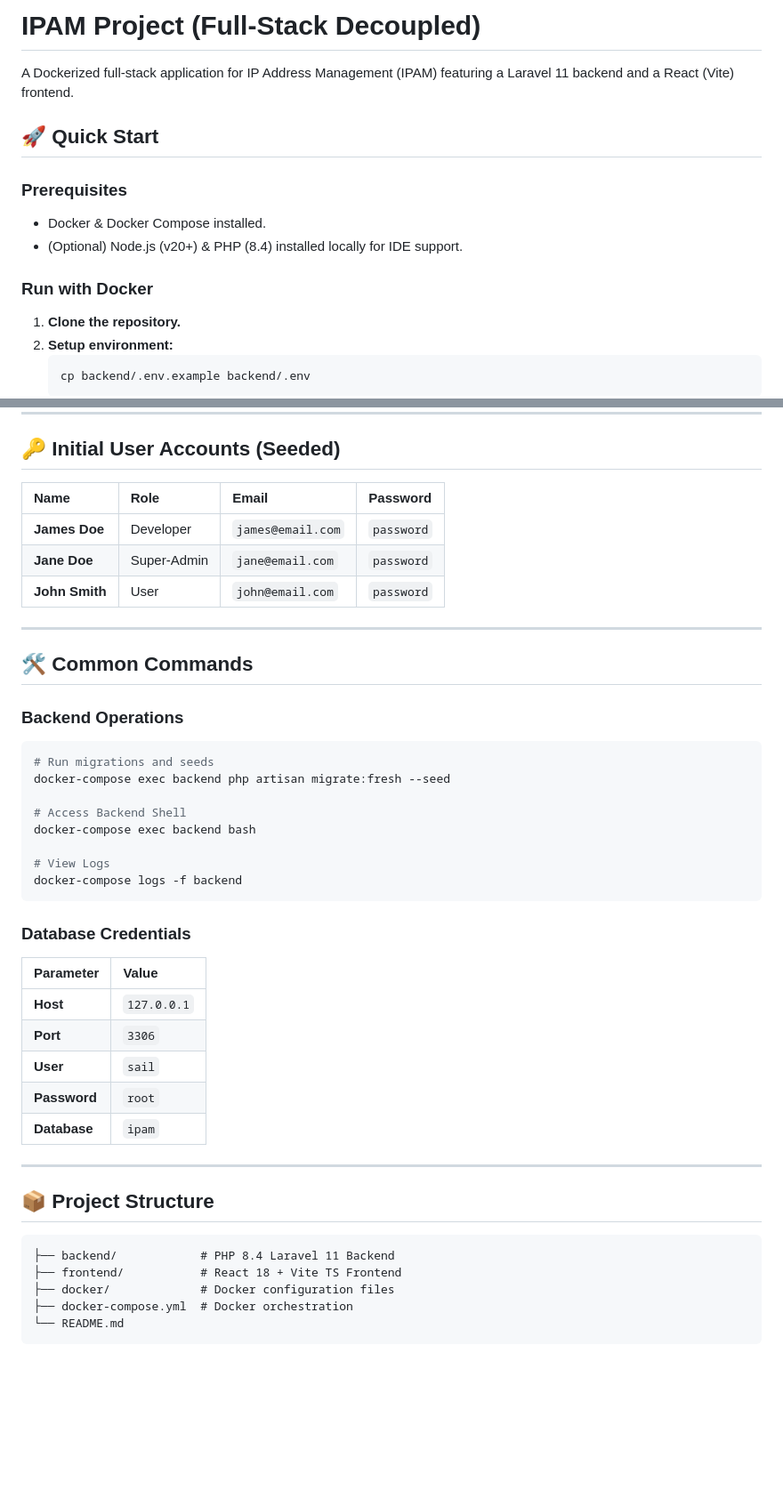
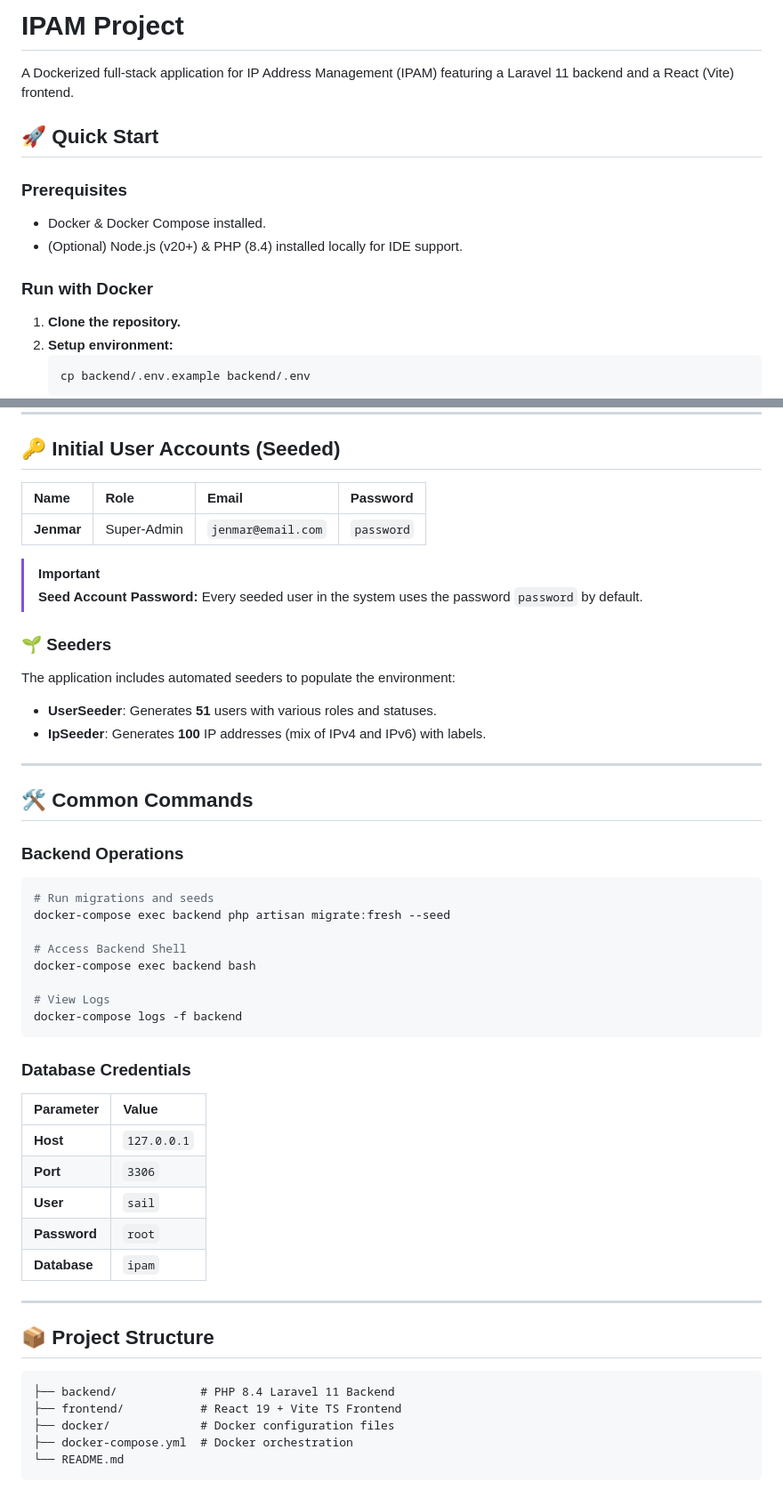
Before and after one commit to macariojenmar/ipam, a Markdown page: README.md, 2 parts joined by grey strips. Shown at 89% size. GitHub-like rendering; blank space fills up the shorter version.

````diff
--- a/README.md
+++ b/README.md
@@ -1,14 +1,16 @@
-# IPAM Project (Full-Stack Decoupled)
+# IPAM Project
 
 A Dockerized full-stack application for IP Address Management (IPAM) featuring a Laravel 11 backend and a React (Vite) frontend.
 
 ## 🚀 Quick Start
 
 ### Prerequisites
+
 - Docker & Docker Compose installed.
 - (Optional) Node.js (v20+) & PHP (8.4) installed locally for IDE support.
 
 ### Run with Docker
+
 1. **Clone the repository.**
 2. **Setup environment:**
    ```bash
@@ -94,17 +143,26 @@ A Dockerized full-stack application for IP Address Management (IPAM) featuring a
 
 ## 🔑 Initial User Accounts (Seeded)
 
-| Name | Role | Email | Password |
-| :--- | :--- | :--- | :--- |
-| **James Doe** | Developer | `james@email.com` | `password` |
-| **Jane Doe** | Super-Admin | `jane@email.com` | `password` |
-| **John Smith** | User | `john@email.com` | `password` |
+| Name       | Role        | Email              | Password   |
+| :--------- | :---------- | :----------------- | :--------- |
+| **Jenmar** | Super-Admin | `jenmar@email.com` | `password` |
+
+> [!IMPORTANT]
+> **Seed Account Password:** Every seeded user in the system uses the password `password` by default.
+
+### 🌱 Seeders
+
+The application includes automated seeders to populate the environment:
+
+- **UserSeeder**: Generates **51** users with various roles and statuses.
+- **IpSeeder**: Generates **100** IP addresses (mix of IPv4 and IPv6) with labels.
 
 ---
 
 ## 🛠 Common Commands
 
 ### Backend Operations
+
 ```bash
 # Run migrations and seeds
 docker-compose exec backend php artisan migrate:fresh --seed
@@ -117,20 +175,22 @@ docker-compose logs -f backend
 ```
 
 ### Database Credentials
-| Parameter | Value |
-| :--- | :--- |
-| **Host** | `127.0.0.1` |
-| **Port** | `3306` |
-| **User** | `sail` |
-| **Password** | `root` |
-| **Database** | `ipam` |
+
+| Parameter    | Value       |
+| :----------- | :---------- |
+| **Host**     | `127.0.0.1` |
+| **Port**     | `3306`      |
+| **User**     | `sail`      |
+| **Password** | `root`      |
+| **Database** | `ipam`      |
 
 ---
 
 ## 📦 Project Structure
+
 ```text
 ├── backend/            # PHP 8.4 Laravel 11 Backend
-├── frontend/           # React 18 + Vite TS Frontend
+├── frontend/           # React 19 + Vite TS Frontend
 ├── docker/             # Docker configuration files
 ├── docker-compose.yml  # Docker orchestration
 └── README.md
````
Also changed, not shown: other parts of README.md (+69 -22 lines).
